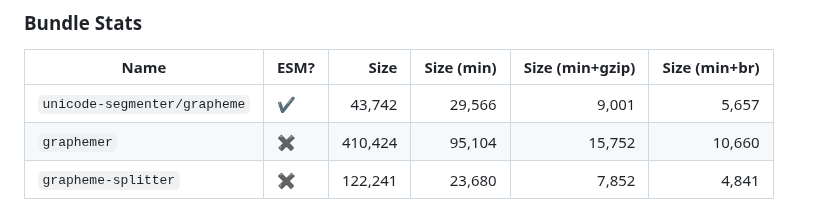
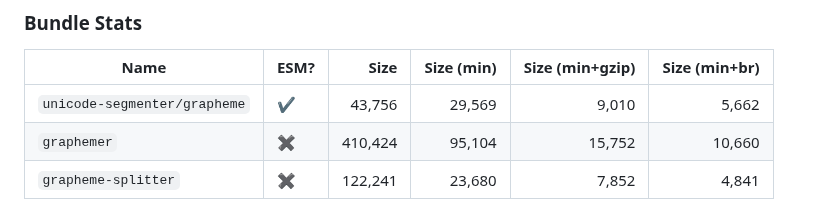
Before and after one commit to cometkim/unicode-segmenter, a Markdown page: README.md, the part around the change. Drawn GitHub-style.

Commit message:
update stats

```diff
--- a/README.md
+++ b/README.md
@@ -58,7 +58,7 @@ unicode-segmenter@latest vs:
 
 | Name                         | ESM? | Size    | Size (min)       | Size (min+gzip)  | Size (min+br)    |
 |------------------------------|------|--------:|-----------------:|-----------------:|-----------------:|
-| `unicode-segmenter/grapheme` |    ✔️ |  43,742 |           29,566 |            9,001 |            5,657 |
+| `unicode-segmenter/grapheme` |    ✔️ |  43,756 |           29,569 |            9,010 |            5,662 |
 | `graphemer`                  |    ✖️ ️| 410,424 |           95,104 |           15,752 |           10,660 |
 | `grapheme-splitter`          |    ✖️ | 122,241 |           23,680 |            7,852 |            4,841 |
 
```
